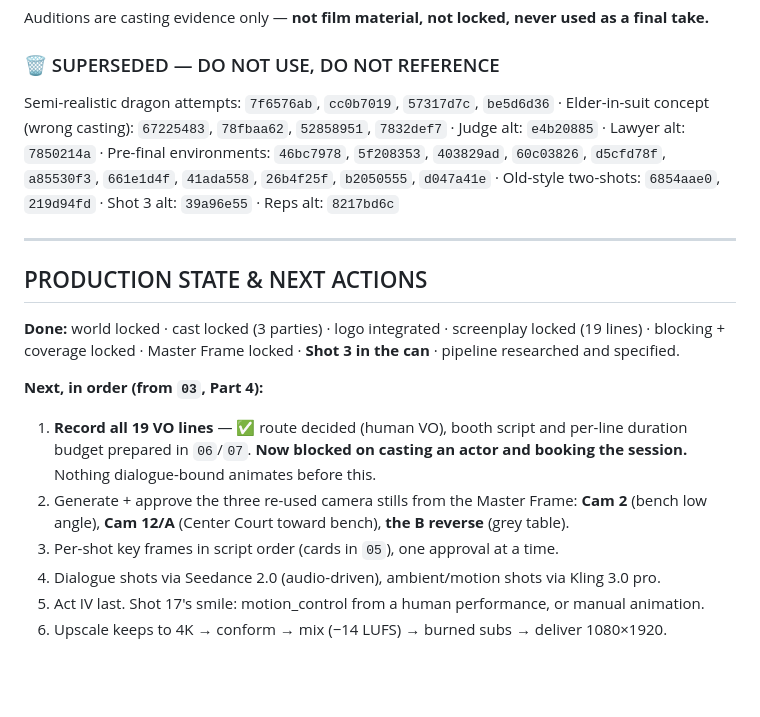
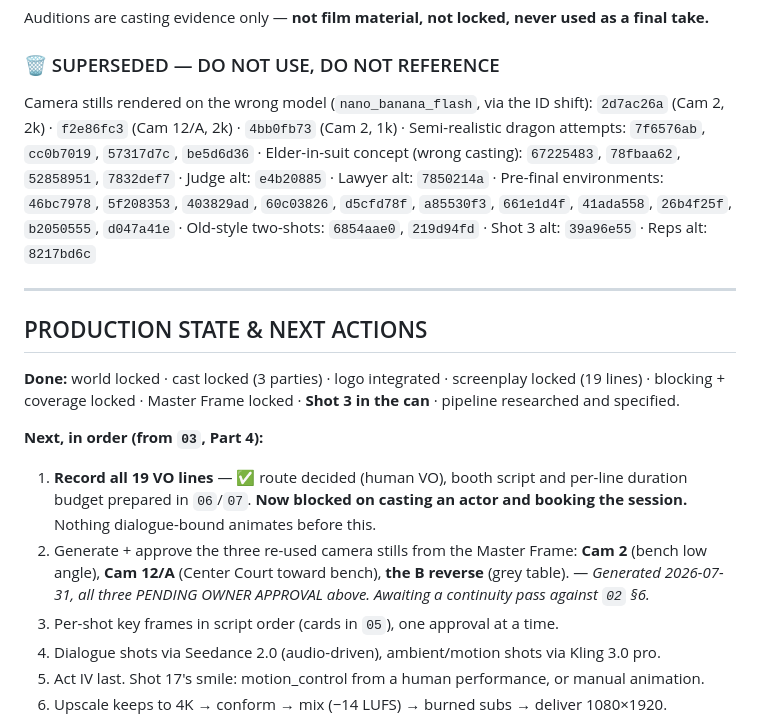
Before and after one commit to abdelrhmansherif847-dot/Si-Math-Ai, a Markdown page: docs/film/00_MASTER_INDEX_AND_ASSET_LOCK.md, the part around one of its changes. GitHub-like rendering; blank space fills up the shorter version.

```diff
--- a/docs/film/00_MASTER_INDEX_AND_ASSET_LOCK.md
+++ b/docs/film/00_MASTER_INDEX_AND_ASSET_LOCK.md
@@ -111,7 +130,7 @@ Auditions are casting evidence only — **not film material, not locked, never u
 
 ### 🗑 SUPERSEDED — DO NOT USE, DO NOT REFERENCE
 
-Semi-realistic dragon attempts: `7f6576ab`, `cc0b7019`, `57317d7c`, `be5d6d36` · Elder-in-suit concept (wrong casting): `67225483`, `78fbaa62`, `52858951`, `7832def7` · Judge alt: `e4b20885` · Lawyer alt: `7850214a` · Pre-final environments: `46bc7978`, `5f208353`, `403829ad`, `60c03826`, `d5cfd78f`, `a85530f3`, `661e1d4f`, `41ada558`, `26b4f25f`, `b2050555`, `d047a41e` · Old-style two-shots: `6854aae0`, `219d94fd` · Shot 3 alt: `39a96e55` · Reps alt: `8217bd6c`
+Camera stills rendered on the wrong model (`nano_banana_flash`, via the ID shift): `2d7ac26a` (Cam 2, 2k) · `f2e86fc3` (Cam 12/A, 2k) · `4bb0fb73` (Cam 2, 1k) · Semi-realistic dragon attempts: `7f6576ab`, `cc0b7019`, `57317d7c`, `be5d6d36` · Elder-in-suit concept (wrong casting): `67225483`, `78fbaa62`, `52858951`, `7832def7` · Judge alt: `e4b20885` · Lawyer alt: `7850214a` · Pre-final environments: `46bc7978`, `5f208353`, `403829ad`, `60c03826`, `d5cfd78f`, `a85530f3`, `661e1d4f`, `41ada558`, `26b4f25f`, `b2050555`, `d047a41e` · Old-style two-shots: `6854aae0`, `219d94fd` · Shot 3 alt: `39a96e55` · Reps alt: `8217bd6c`
 
 ---
 
@@ -121,7 +140,7 @@ Semi-realistic dragon attempts: `7f6576ab`, `cc0b7019`, `57317d7c`, `be5d6d36`
 
 **Next, in order (from `03`, Part 4):**
 1. **Record all 19 VO lines** — ✅ route decided (human VO), booth script and per-line duration budget prepared in `06`/`07`. **Now blocked on casting an actor and booking the session.** Nothing dialogue-bound animates before this.
-2. Generate + approve the three re-used camera stills from the Master Frame: **Cam 2** (bench low angle), **Cam 12/A** (Center Court toward bench), **the B reverse** (grey table).
+2. Generate + approve the three re-used camera stills from the Master Frame: **Cam 2** (bench low angle), **Cam 12/A** (Center Court toward bench), **the B reverse** (grey table). — *Generated 2026-07-31, all three PENDING OWNER APPROVAL above. Awaiting a continuity pass against `02` §6.*
 3. Per-shot key frames in script order (cards in `05`), one approval at a time.
 4. Dialogue shots via Seedance 2.0 (audio-driven), ambient/motion shots via Kling 3.0 pro.
 5. Act IV last. Shot 17's smile: motion_control from a human performance, or manual animation.
```
Also changed, not shown: other parts of docs/film/00_MASTER_INDEX_AND_ASSET_LOCK.md (+39 -1 lines), docs/film/05_Animation_Package_Per_Shot.md (+7 -0 lines).
